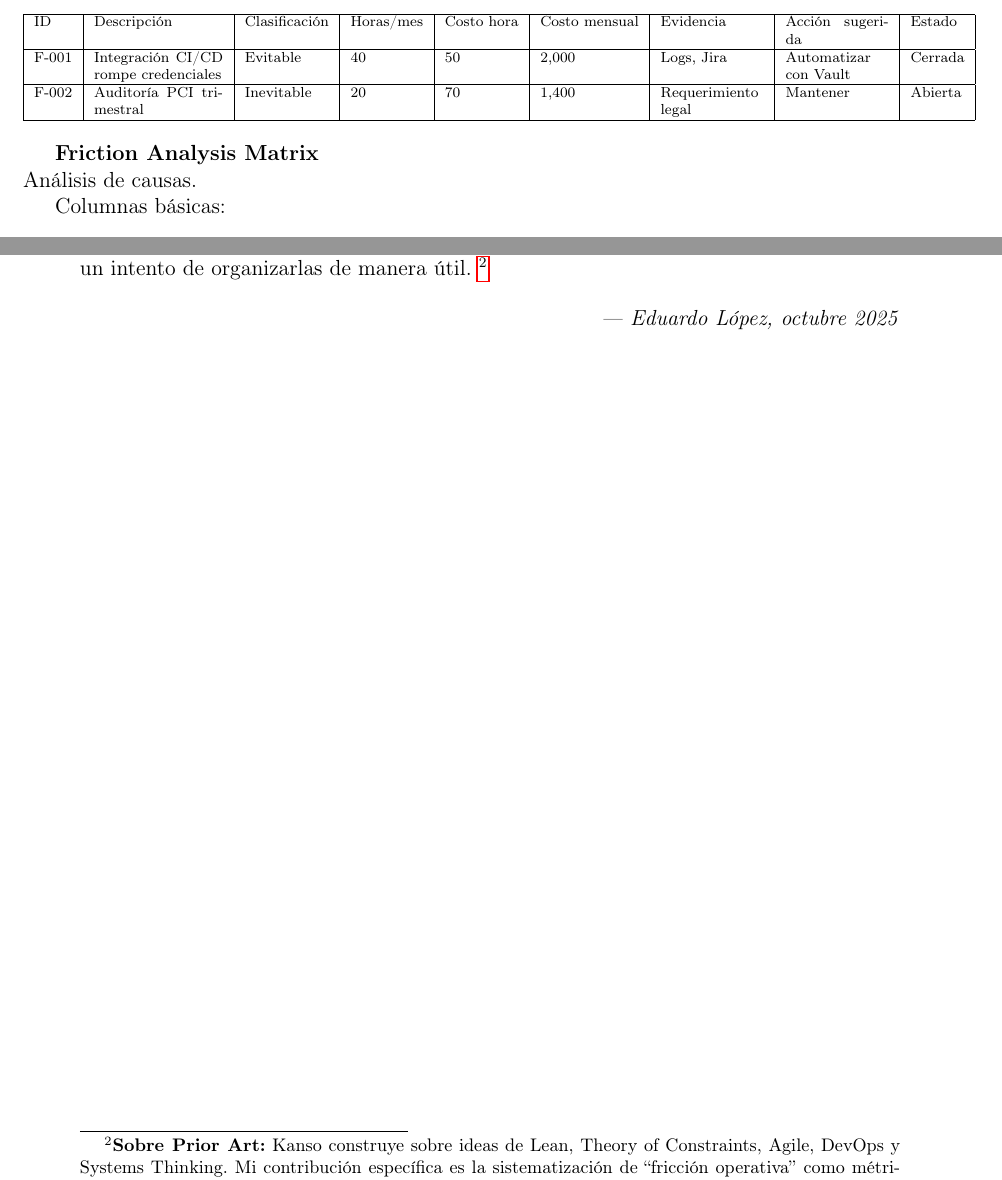
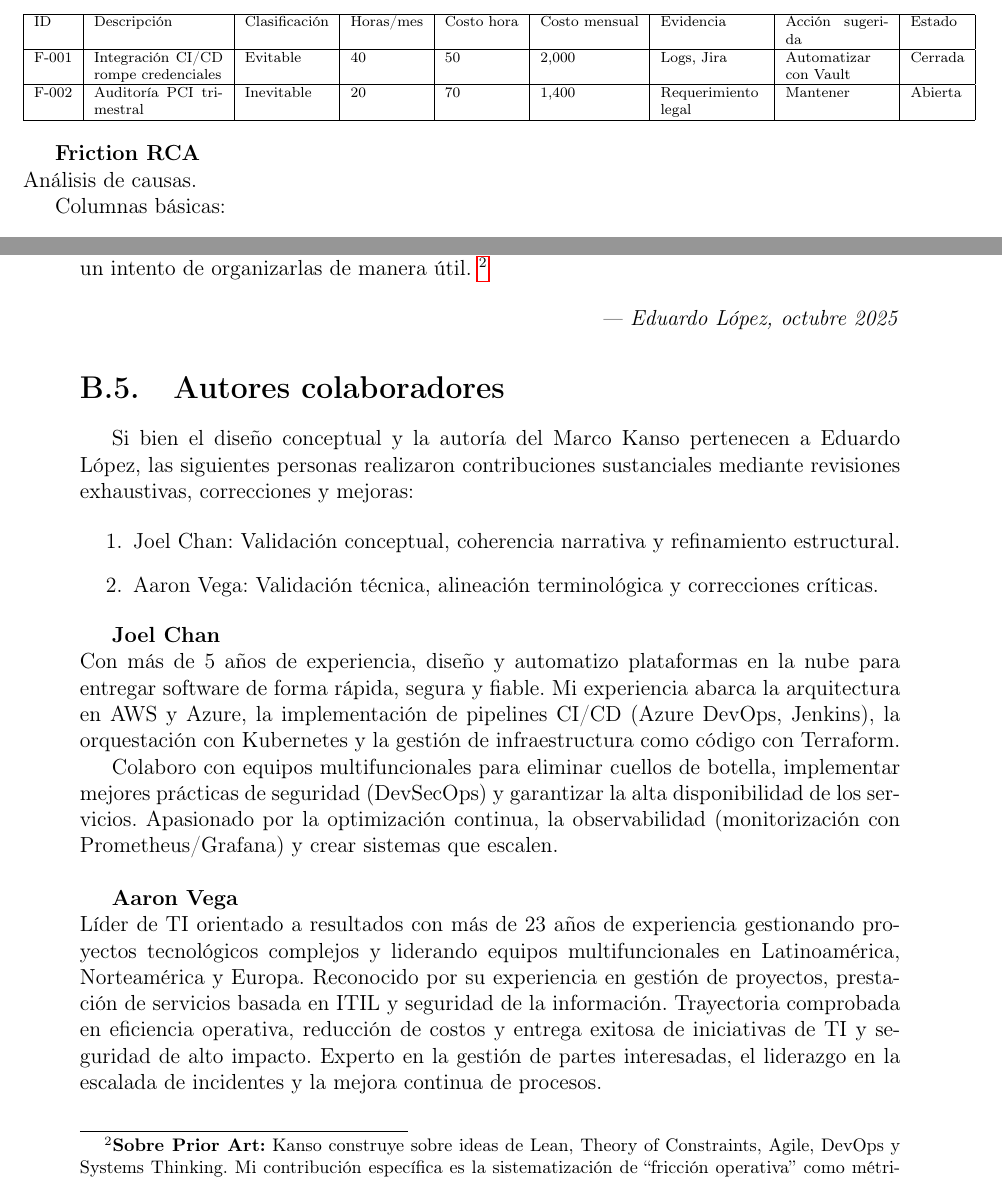
Before and after one commit to liesware/kanso_framework, a LaTeX thesis (framework_es/main.tex, which reads framework_es/chapters/appendix-b.tex, framework_es/chapters/chapter-3.tex): two parts of pages 42 and 65 of 66, joined at a grey line, cut so that both start at the same text. Compiled offline with pdfLaTeX.

Commit message:
update abril 6 2026

```diff
--- a/framework_es/chapters/appendix-b.tex
+++ b/framework_es/chapters/appendix-b.tex
@@ -101,3 +101,30 @@ con respeto a sus creadores originales.
 \begin{flushright}
 \textit{— Eduardo López, octubre 2025}
 \end{flushright}
+
+
+\section{Autores colaboradores}
+Si bien el diseño conceptual y la autoría del Marco Kanso pertenecen a Eduardo López, las siguientes personas realizaron contribuciones sustanciales mediante revisiones exhaustivas, correcciones y mejoras:
+
+\begin{enumerate}
+    \item Joel Chan: Validación conceptual, coherencia narrativa y refinamiento estructural.
+    \item Aaron Vega: Validación técnica, alineación terminológica y correcciones críticas.
+\end{enumerate}
+
+\textbf{Joel Chan}\\
+Con más de 5 años de experiencia, diseño y automatizo plataformas en la nube para entregar software de forma rápida,
+segura y fiable. Mi experiencia abarca la arquitectura en AWS y Azure, la implementación de pipelines CI/CD
+(Azure DevOps, Jenkins), la orquestación con Kubernetes y la gestión de infraestructura como código con Terraform.
+
+Colaboro con equipos multifuncionales para eliminar cuellos de botella, implementar mejores prácticas de seguridad
+(DevSecOps) y garantizar la alta disponibilidad de los servicios. Apasionado por la optimización continua,
+la observabilidad (monitorización con Prometheus/Grafana) y crear sistemas que escalen.
+\\
+
+\textbf{Aaron Vega}\\
+Líder de TI orientado a resultados con más de 23 años de experiencia gestionando proyectos tecnológicos complejos
+y liderando equipos multifuncionales en Latinoamérica, Norteamérica y Europa. Reconocido por su experiencia en
+gestión de proyectos, prestación de servicios basada en ITIL y seguridad de la información.
+Trayectoria comprobada en eficiencia operativa, reducción de costos y entrega exitosa de iniciativas de TI y
+seguridad de alto impacto. Experto en la gestión de partes interesadas, el liderazgo en la escalada de incidentes y
+la mejora continua de procesos.
--- a/framework_es/chapters/chapter-3.tex
+++ b/framework_es/chapters/chapter-3.tex
@@ -638,7 +638,7 @@ F-002 & Auditoría PCI trimestral & Inevitable & 20 & 70 & 1,400 & Requerimiento
 \end{tabular}
 \end{center}
 
-\textbf{Friction Analysis Matrix} \\
+\textbf{Friction RCA} \\
 Análisis de causas.
 
 Columnas básicas:
```
Also changed, not shown: framework_es/chapters/chapter-4.tex (+1 -1 lines), framework_es/chapters/chapter-3.tex (2 more changed lines).
